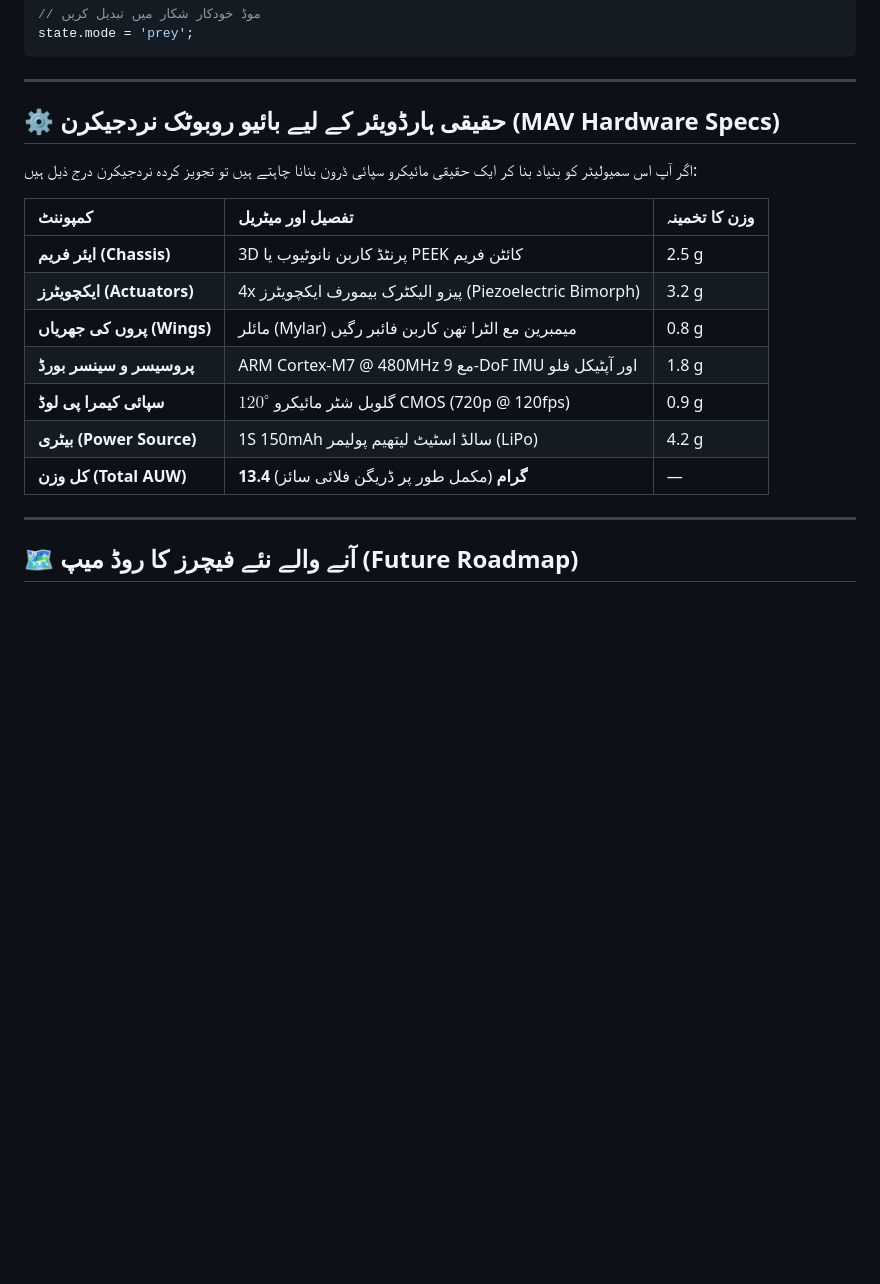
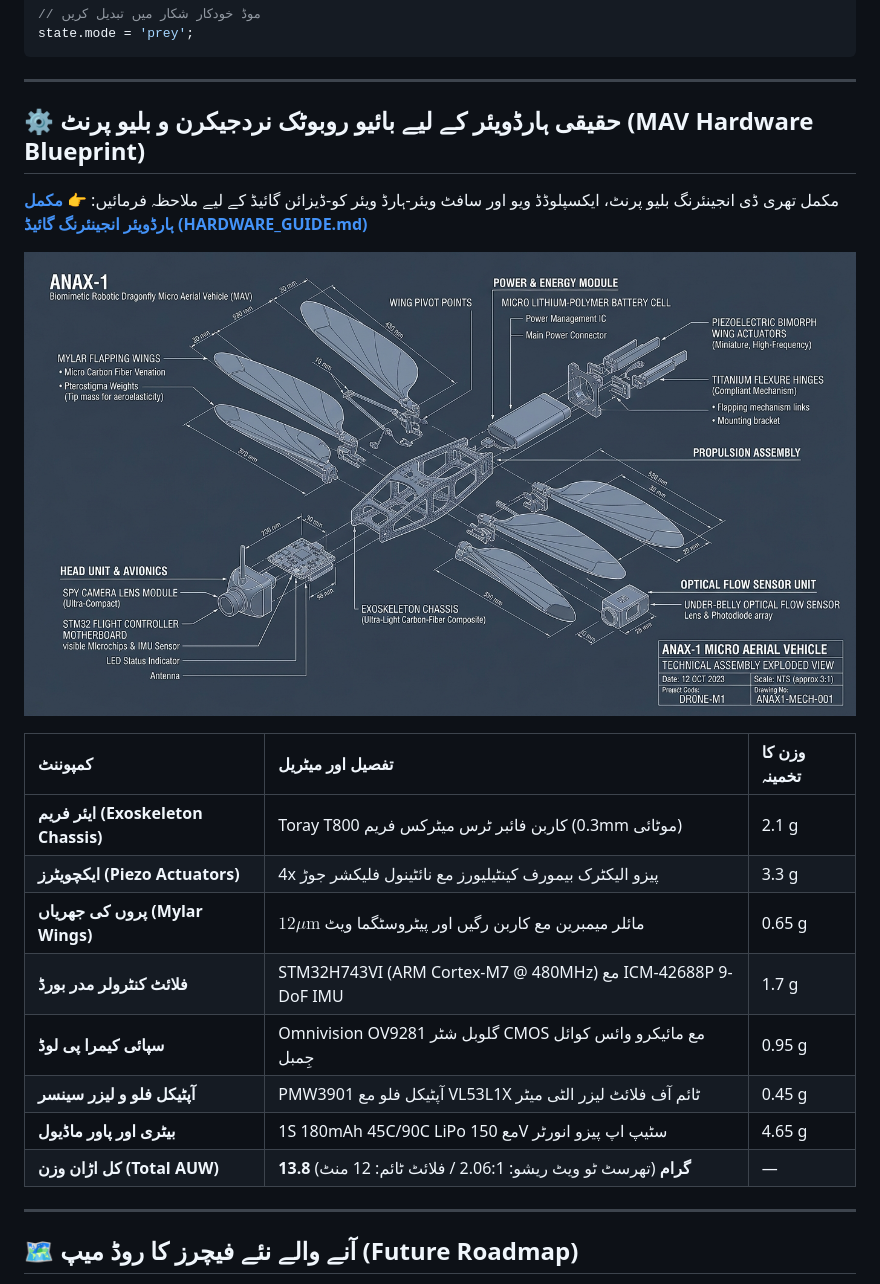
Before and after one commit to zeeshansarwar1986/Spy-cam-Dragon, a Markdown page: README.md, the part around the change. Rendered like a GitHub page; pictures changed too: hardware_blueprint.jpg (added); blank space fills up the shorter version.

Commit message:
Add complete 3D hardware engineering blueprint and hardware-software integration guide

```diff
--- a/README.md
+++ b/README.md
@@ -211,19 +211,25 @@ state.mode = 'prey';
 
 ---
 
-## ⚙ حقیقی ہارڈویئر کے لیے بائیو روبوٹک نردجیکرن (MAV Hardware Specs)
+## ⚙ حقیقی ہارڈویئر کے لیے بائیو روبوٹک نردجیکرن و بلیو پرنٹ (MAV Hardware Blueprint)
 
-اگر آپ اس سمیولیٹر کو بنیاد بنا کر ایک حقیقی مائیکرو سپائی ڈرون بنانا چاہتے ہیں تو تجویز کردہ نردجیکرن درج ذیل ہیں:
+مکمل تھری ڈی انجینئرنگ بلیو پرنٹ، ایکسپلوڈڈ ویو اور سافٹ ویئر-ہارڈ ویئر کو-ڈیزائن گائیڈ کے لیے ملاحظہ فرمائیں:
+👉 [**مکمل ہارڈویئر انجینئرنگ گائیڈ (HARDWARE_GUIDE.md)**](HARDWARE_GUIDE.md)
+
+<p align="center">
+  <img src="hardware_blueprint.jpg" alt="ANAX-1 Technical Assembly Exploded View" width="100%" style="border-radius: 12px; box-shadow: 0 8px 30px rgba(0,0,0,0.6);" />
+</p>
 
 | کمپوننٹ | تفصیل اور میٹریل | وزن کا تخمینہ |
 | :--- | :--- | :--- |
-| **ایئر فریم (Chassis)** | 3D پرنٹڈ کاربن نانوٹیوب یا PEEK کائٹن فریم | 2.5 g |
-| **ایکچویٹرز (Actuators)** | 4x پیزو الیکٹرک بیمورف ایکچویٹرز (Piezoelectric Bimorph) | 3.2 g |
-| **پروں کی جھریاں (Wings)** | مائلر (Mylar) میمبرین مع الٹرا تھن کاربن فائبر رگیں | 0.8 g |
-| **پروسیسر و سینسر بورڈ** | ARM Cortex-M7 @ 480MHz مع 9-DoF IMU اور آپٹیکل فلو | 1.8 g |
-| **سپائی کیمرا پی لوڈ** | $120^\circ$ گلوبل شٹر مائیکرو CMOS (720p @ 120fps) | 0.9 g |
-| **بیٹری (Power Source)** | 1S 150mAh سالڈ اسٹیٹ لیتھیم پولیمر (LiPo) | 4.2 g |
-| **کل وزن (Total AUW)** | **13.4 گرام** (مکمل طور پر ڈریگن فلائی سائز) | — |
+| **ایئر فریم (Exoskeleton Chassis)** | Toray T800 کاربن فائبر ٹرس میٹرکس فریم (0.3mm موٹائی) | 2.1 g |
+| **ایکچویٹرز (Piezo Actuators)** | 4x پیزو الیکٹرک بیمورف کینٹیلیورز مع نائٹینول فلیکشر جوڑ | 3.3 g |
+| **پروں کی جھریاں (Mylar Wings)** | $12\mu\text{m}$ مائلر میمبرین مع کاربن رگیں اور پیٹروسٹگما ویٹ | 0.65 g |
+| **فلائٹ کنٹرولر مدر بورڈ** | STM32H743VI (ARM Cortex-M7 @ 480MHz) مع ICM-42688P 9-DoF IMU | 1.7 g |
+| **سپائی کیمرا پی لوڈ** | Omnivision OV9281 گلوبل شٹر CMOS مع مائیکرو وائس کوائل جِمبل | 0.95 g |
+| **آپٹیکل فلو و لیزر سینسر** | PMW3901 آپٹیکل فلو مع VL53L1X ٹائم آف فلائٹ لیزر الٹی میٹر | 0.45 g |
+| **بیٹری اور پاور ماڈیول** | 1S 180mAh 45C/90C LiPo مع 150V سٹیپ اپ پیزو انورٹر | 4.65 g |
+| **کل اڑان وزن (Total AUW)** | **13.8 گرام** (تھرسٹ ٹو ویٹ ریشو: 2.06:1 / فلائٹ ٹائم: 12 منٹ) | — |
 
 ---
 
```
Also changed, not shown: HARDWARE_GUIDE.md (added, +205 -0 lines).
